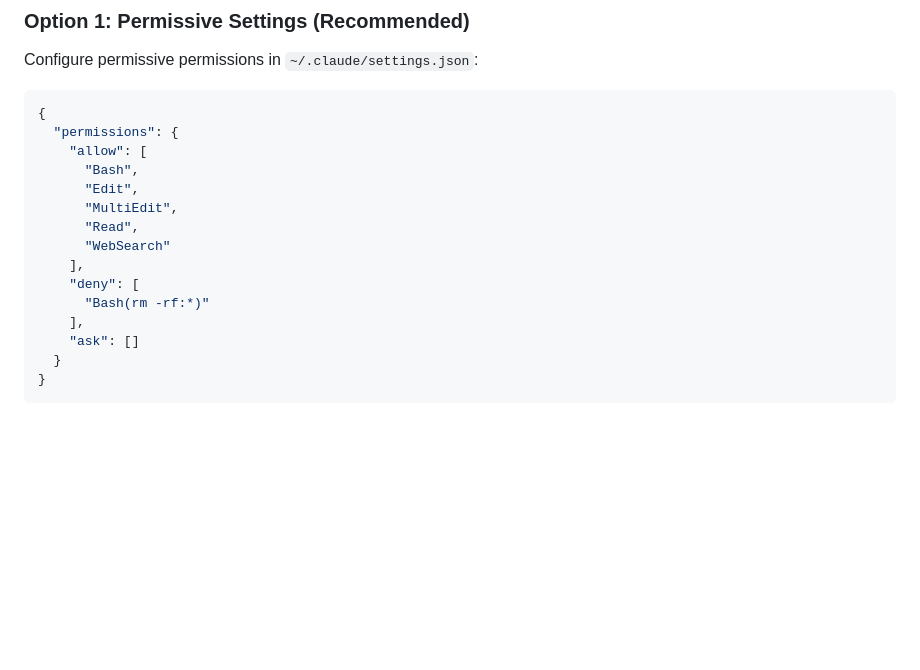
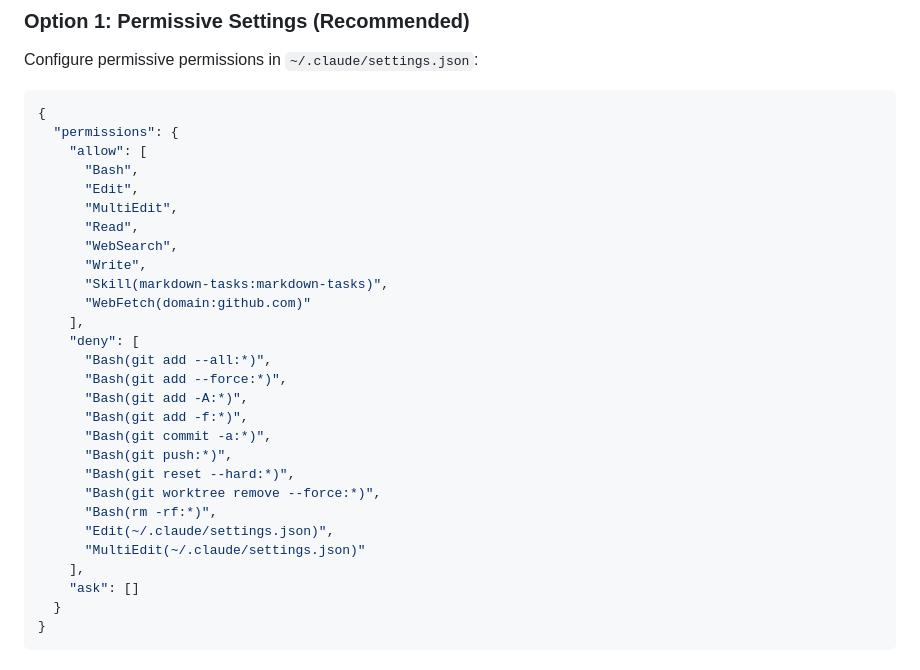
Before and after one commit to motlin/claude-code-plugins, a Markdown page: README.md, the part around the change. Drawn GitHub-style; blank space fills up the shorter version.

Commit message:
Sync README.md permissions with actual settings.json configuration.

```diff
--- a/README.md
+++ b/README.md
@@ -58,10 +58,23 @@ Configure permissive permissions in `~/.claude/settings.json`:
       "Edit",
       "MultiEdit",
       "Read",
-      "WebSearch"
+      "WebSearch",
+      "Write",
+      "Skill(markdown-tasks:markdown-tasks)",
+      "WebFetch(domain:github.com)"
     ],
     "deny": [
-      "Bash(rm -rf:*)"
+      "Bash(git add --all:*)",
+      "Bash(git add --force:*)",
+      "Bash(git add -A:*)",
+      "Bash(git add -f:*)",
+      "Bash(git commit -a:*)",
+      "Bash(git push:*)",
+      "Bash(git reset --hard:*)",
+      "Bash(git worktree remove --force:*)",
+      "Bash(rm -rf:*)",
+      "Edit(~/.claude/settings.json)",
+      "MultiEdit(~/.claude/settings.json)"
     ],
     "ask": []
   }
```
